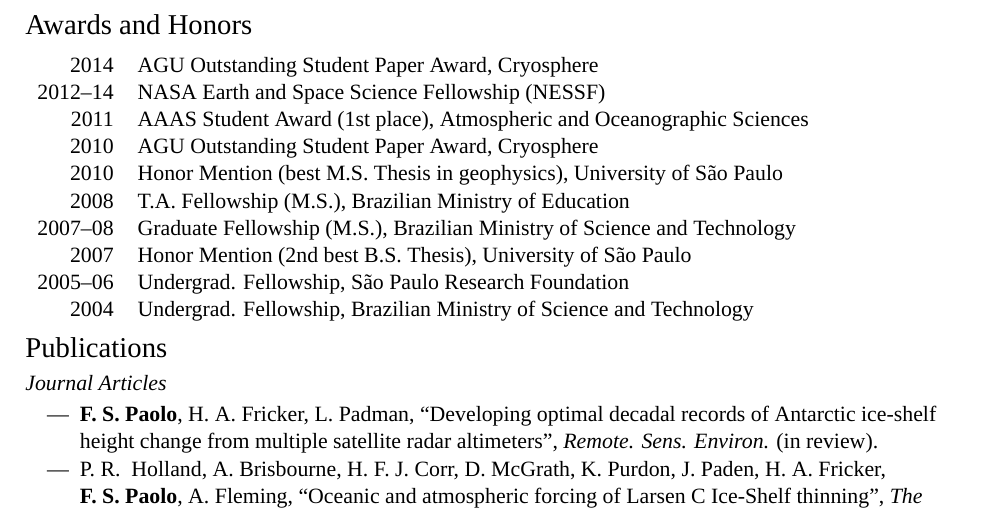
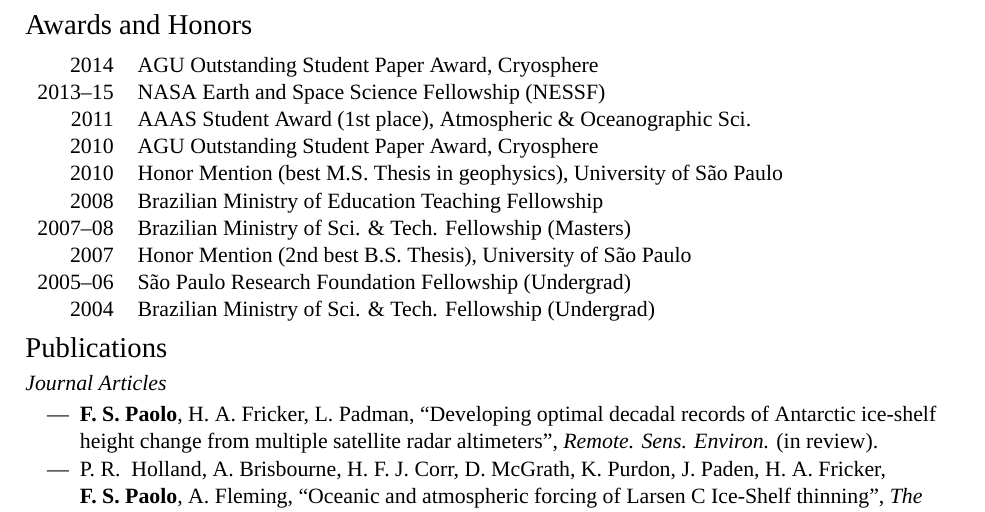
Before and after one commit to rui-teixeira/cv, a LaTeX CV (paolo_cv.tex): part of page 2 of 2, cut so that both start at the same text. Compiled offline with XeLaTeX; a missing font is replaced by an installed copy or a similar font.

Commit message:
updated cv

```diff
--- a/paolo_cv.tex
+++ b/paolo_cv.tex
@@ -245,15 +245,15 @@ Received training in Public Speaking \& Leadership (at Toastmasters and UC San D
 
 \begin{tabular}{rl}
 2014 & AGU Outstanding Student Paper Award, Cryosphere\\
-2012--14 & NASA Earth and Space Science Fellowship (NESSF)\\
-2011 & AAAS Student Award (1st place), Atmospheric and Oceanographic Sciences\\
+2013--15 & NASA Earth and Space Science Fellowship (NESSF)\\
+2011 & AAAS Student Award (1st place), Atmospheric \& Oceanographic Sci.\\
 2010 & AGU Outstanding Student Paper Award, Cryosphere\\
 2010 & Honor Mention (best M.S. Thesis in geophysics), University of S\~ao Paulo\\
-2008 & T.A. Fellowship (M.S.), Brazilian Ministry of Education\\
-2007--08 & Graduate Fellowship (M.S.), Brazilian Ministry of Science and Technology\\
+2008 & Brazilian Ministry of Education Teaching Fellowship\\
+2007--08 & Brazilian Ministry of Sci. \& Tech. Fellowship (Masters)\\
 2007 & Honor Mention (2nd best B.S. Thesis), University of S\~ao Paulo\\
-2005--06 & Undergrad. Fellowship, S\~ao Paulo Research Foundation\\
-2004 & Undergrad. Fellowship, Brazilian Ministry of Science and Technology
+2005--06 & S\~ao Paulo Research Foundation Fellowship (Undergrad)\\
+2004 & Brazilian Ministry of Sci. \& Tech. Fellowship (Undergrad)
 \end{tabular}
 
 %-------------------------------------------------------------------------------
```
Also changed, not shown: paolo_cv.pdf.
